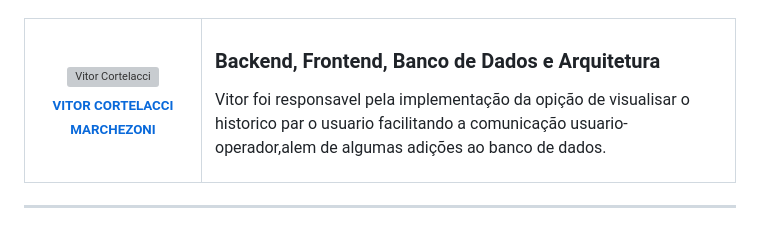
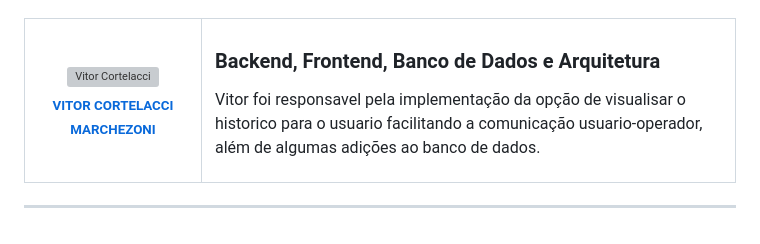
Before and after one commit to LeticiaMelo2/Projeto-Integrador-1s, a Markdown page: README.md, the part around the change. Rendered like a GitHub page; grey boxes are pictures that could not be loaded.

```diff
--- a/README.md
+++ b/README.md
@@ -642,7 +642,7 @@ Um agradecimento especial a todas as pessoas que contribuíram para este projeto
     <td>
       <h3>Backend, Frontend, Banco de Dados e Arquitetura</h3>
       <p>
-        Vitor foi responsavel pela implementação da opição de visualisar o historico par o usuario facilitando a comunicação usuario-operador,alem de algumas adições ao banco de dados.
+        Vitor foi responsavel pela implementação da opção de visualisar o historico para o usuario facilitando a comunicação usuario-operador, além de algumas adições ao banco de dados.
       </p>
     </td>
   </tr>
```
